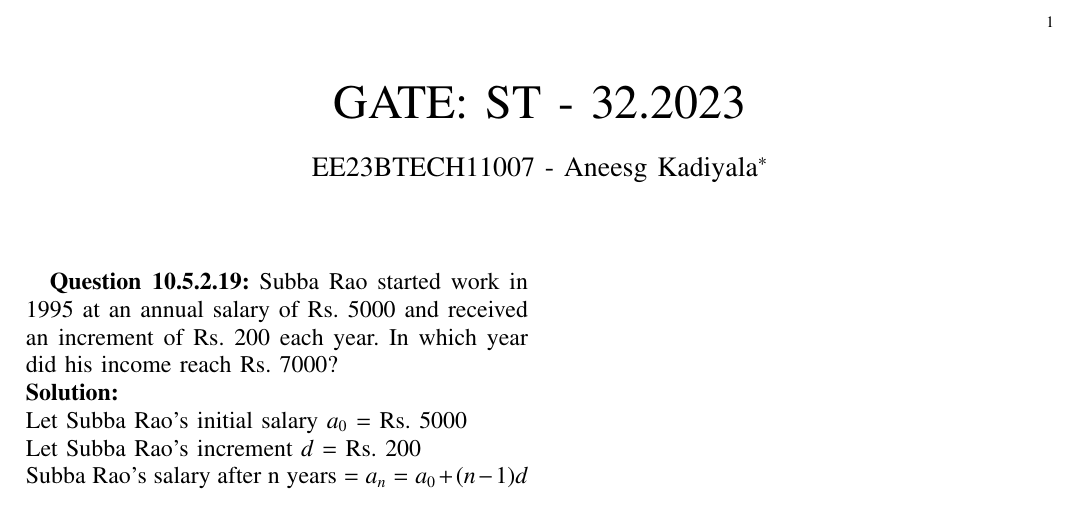
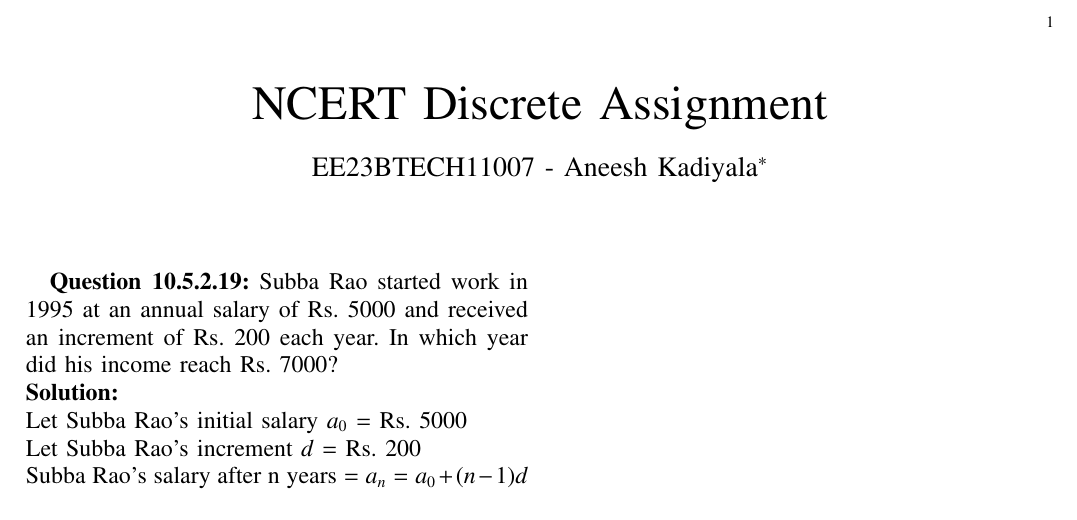
Before and after one commit to ARandomDev99/EE1205, a LaTeX problem sheet (NCERT-discrete Assignment/main.tex): part of the page, cut so that both start at the same text. Compiled offline with pdfLaTeX.

Commit message:
Typo Correction

```diff
--- a/NCERT-discrete Assignment/main.tex
+++ b/NCERT-discrete Assignment/main.tex
@@ -46,8 +46,8 @@
 \bibliographystyle{IEEEtran}
 \vspace{3cm}
 
-\title{GATE: ST - 32.2023}
-\author{EE23BTECH11007 - Aneesg Kadiyala$^{*}$% <-this % stops a space
+\title{NCERT Discrete Assignment}
+\author{EE23BTECH11007 - Aneesh Kadiyala$^{*}$% <-this % stops a space
 }
 \maketitle
 \newpage
```
Also changed, not shown: NCERT-discrete Assignment/main.pdf, 1 other file.
